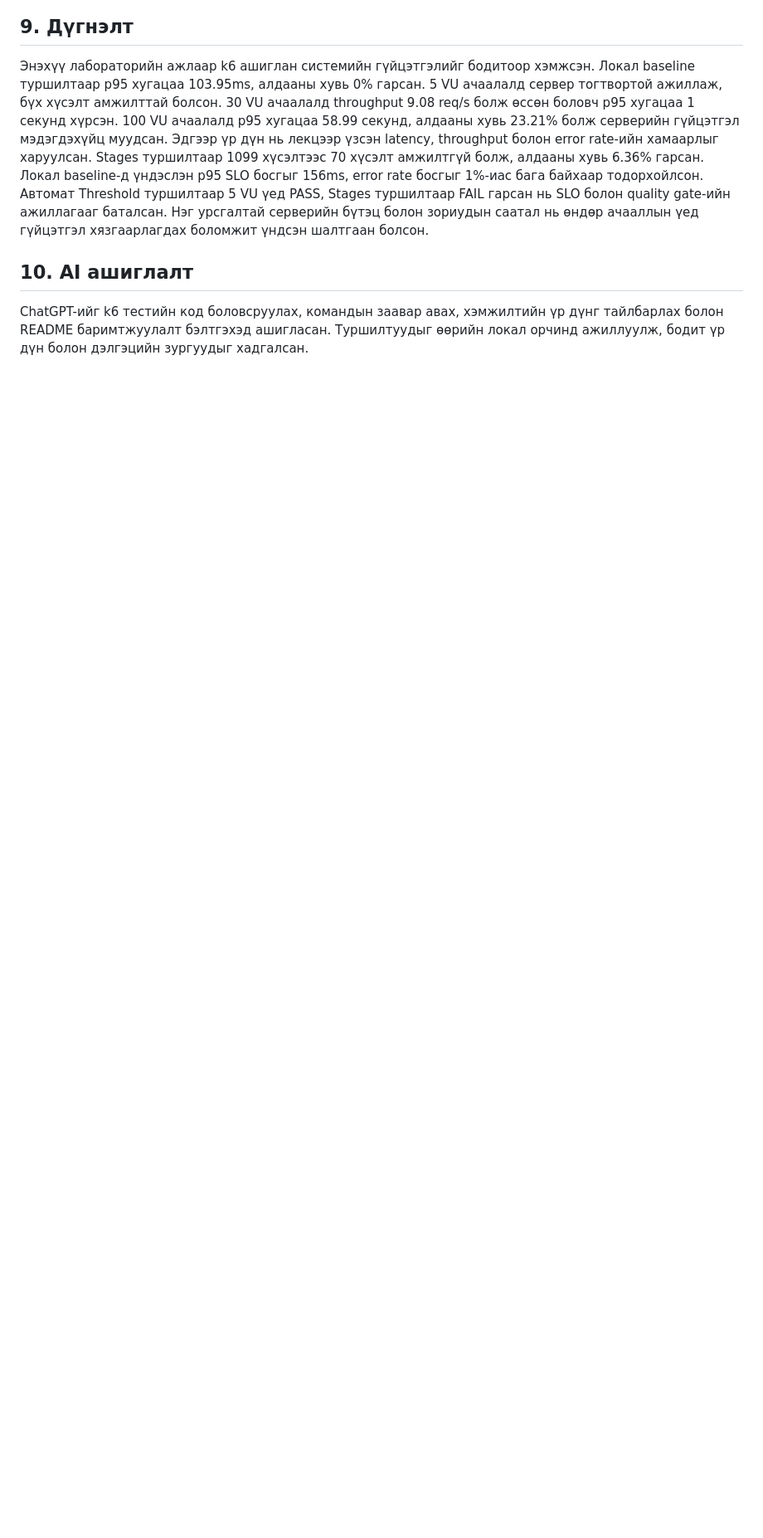
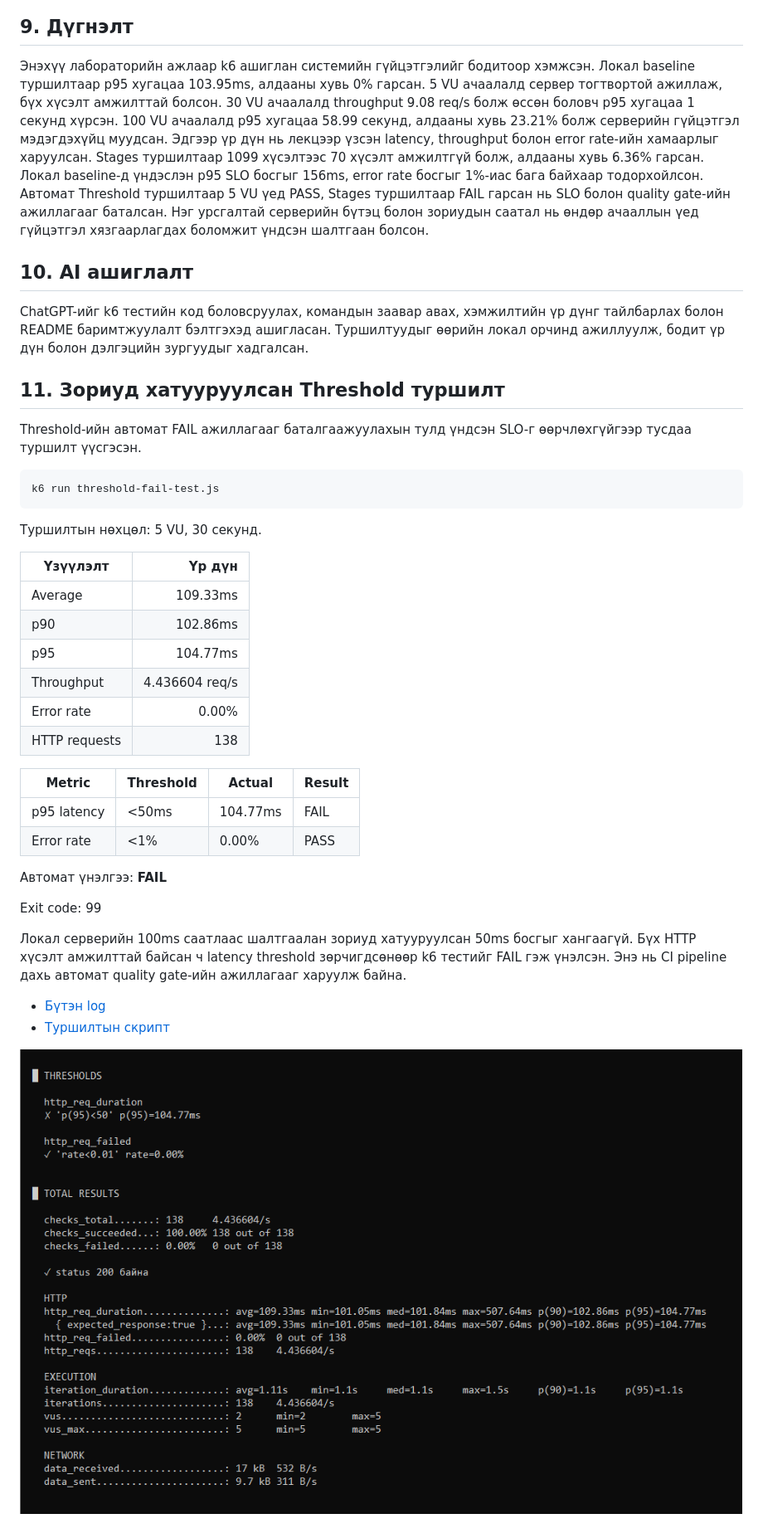
Before and after one commit to pube2005/chanar_lab2, a Markdown page: README.md, the part around the change. Shown at 83% size. Rendered like a GitHub page; pictures changed too: evidence/run-threshold-fail.png (added); blank space fills up the shorter version.

Commit message:
test: demonstrate intentional failure with strict latency threshold

````diff
--- a/README.md
+++ b/README.md
@@ -216,3 +216,43 @@ Exit code: 99
 ## 10. AI ашиглалт
 
 ChatGPT-ийг k6 тестийн код боловсруулах, командын заавар авах, хэмжилтийн үр дүнг тайлбарлах болон README баримтжуулалт бэлтгэхэд ашигласан. Туршилтуудыг өөрийн локал орчинд ажиллуулж, бодит үр дүн болон дэлгэцийн зургуудыг хадгалсан.
+
+## 11. Зориуд хатууруулсан Threshold туршилт
+
+Threshold-ийн автомат FAIL ажиллагааг баталгаажуулахын тулд
+үндсэн SLO-г өөрчлөхгүйгээр тусдаа туршилт үүсгэсэн.
+
+```bash
+k6 run threshold-fail-test.js
+```
+
+Туршилтын нөхцөл: 5 VU, 30 секунд.
+
+| Үзүүлэлт | Үр дүн |
+|---|---:|
+| Average | 109.33ms |
+| p90 | 102.86ms |
+| p95 | 104.77ms |
+| Throughput | 4.436604 req/s |
+| Error rate | 0.00% |
+| HTTP requests | 138 |
+
+| Metric | Threshold | Actual | Result |
+|---|---|---|---|
+| p95 latency | <50ms | 104.77ms | FAIL |
+| Error rate | <1% | 0.00% | PASS |
+
+Автомат үнэлгээ: **FAIL**
+
+Exit code: 99
+
+Локал серверийн 100ms саатлаас шалтгаалан зориуд
+хатууруулсан 50ms босгыг хангаагүй. Бүх HTTP хүсэлт
+амжилттай байсан ч latency threshold зөрчигдсөнөөр
+k6 тестийг FAIL гэж үнэлсэн. Энэ нь CI pipeline дахь
+автомат quality gate-ийн ажиллагааг харуулж байна.
+
+- [Бүтэн log](results/run-threshold-fail.txt)
+- [Туршилтын скрипт](threshold-fail-test.js)
+
+![Strict Threshold FAIL](evidence/run-threshold-fail.png)
````
Also changed, not shown: 2 other files.
